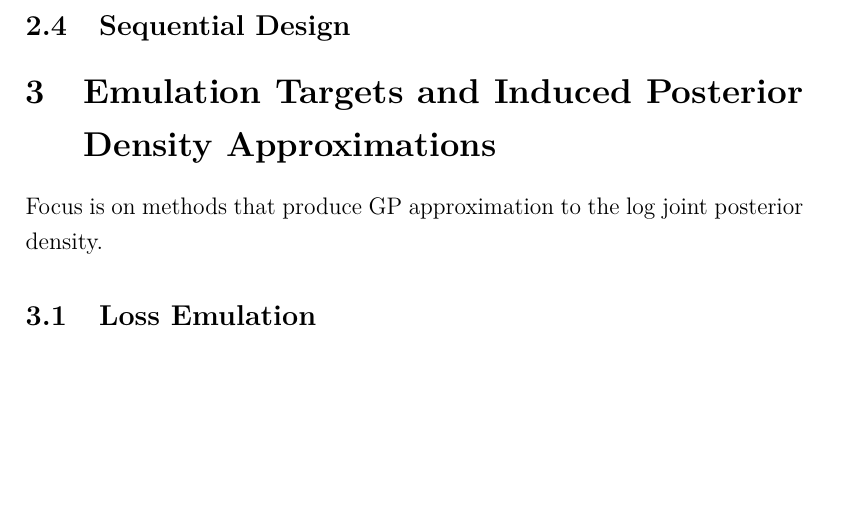
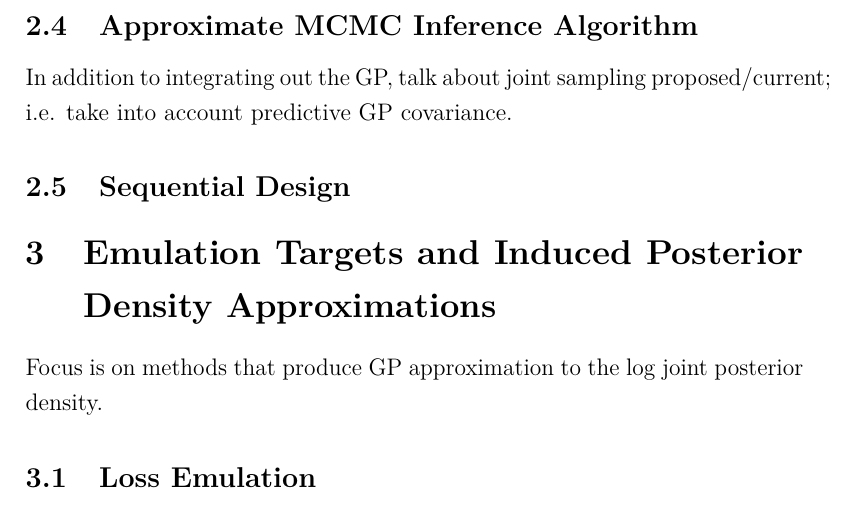
Before and after one commit to arob5/gp-calibration, a LaTeX document (sequential_design_GP_paper.tex): part of page 10 of 39, cut at the place of the change, the shorter picture padded with empty space. Compiled offline with pdfLaTeX.

Commit message:
Minor edit.

```diff
--- a/sequential_design_GP_paper.tex
+++ b/sequential_design_GP_paper.tex
@@ -177,6 +177,8 @@ Importantly, note that this is different from directly conditioning \ref{logUnPo
 in particular, the response $\logUnPost(\bpar)$ depends on a particular choice of $\CovObs$, while the underlying GP emulator is independent of
 $\CovObs$. This distinction will be clarified in section \ref{emulation_targets}.
 
+\subsection{Approximate MCMC Inference Algorithm}
+In addition to integrating out the GP, talk about joint sampling proposed/current; i.e. take into account predictive GP covariance.
 
 \subsection{Sequential Design}
 
```
